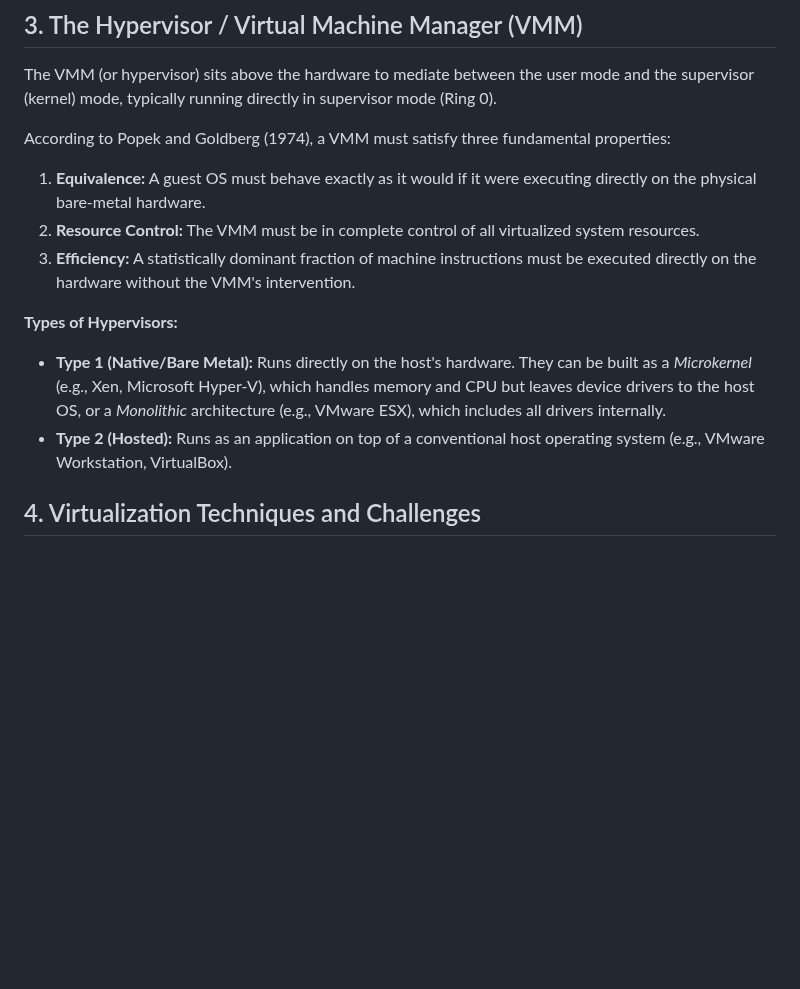
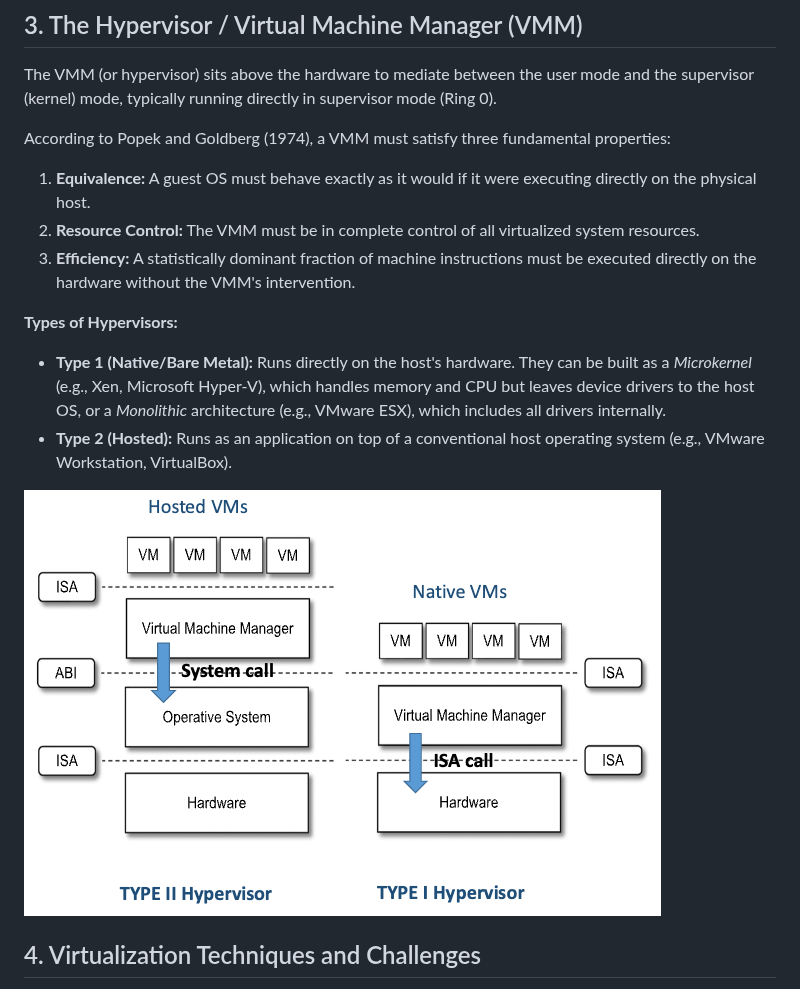
Before and after one commit to Romitoskj/UniversityNotes, a Markdown page: Cloud Compunting/Lecture notes/(TODO) Lecture 4 - March 24 2026.md, the part around the change. GitHub-like rendering; pictures changed too: Pasted image 20260325224759.png (added); blank space fills up the shorter version.

Commit message:
vault backup: 2026-03-25 22:53:05

```diff
--- a/Cloud Compunting/Lecture notes/(TODO) Lecture 4 - March 24 2026.md
+++ b/Cloud Compunting/Lecture notes/(TODO) Lecture 4 - March 24 2026.md
@@ -31,7 +31,7 @@ The VMM (or hypervisor) sits above the hardware to mediate between the user mode
 
 According to Popek and Goldberg (1974), a VMM must satisfy three fundamental properties:
 
-1. **Equivalence:** A guest OS must behave exactly as it would if it were executing directly on the physical bare-metal hardware.
+1. **Equivalence:** A guest OS must behave exactly as it would if it were executing directly on the physical host.
 2. **Resource Control:** The VMM must be in complete control of all virtualized system resources.
 3. **Efficiency:** A statistically dominant fraction of machine instructions must be executed directly on the hardware without the VMM's intervention.
 
@@ -39,6 +39,8 @@ According to Popek and Goldberg (1974), a VMM must satisfy three fundamental pro
 
 - **Type 1 (Native/Bare Metal):** Runs directly on the host's hardware. They can be built as a _Microkernel_ (e.g., Xen, Microsoft Hyper-V), which handles memory and CPU but leaves device drivers to the host OS, or a _Monolithic_ architecture (e.g., VMware ESX), which includes all drivers internally.
 - **Type 2 (Hosted):** Runs as an application on top of a conventional host operating system (e.g., VMware Workstation, VirtualBox).
+
+![697](../../Pasted%20image%2020260325224759.png)
 
 ## 4. Virtualization Techniques and Challenges
 
```
